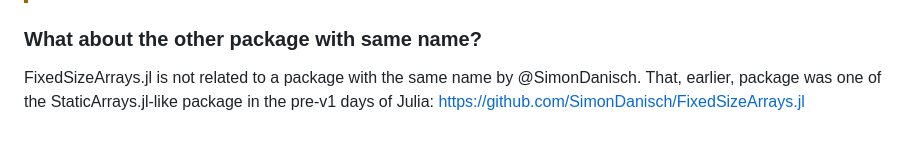
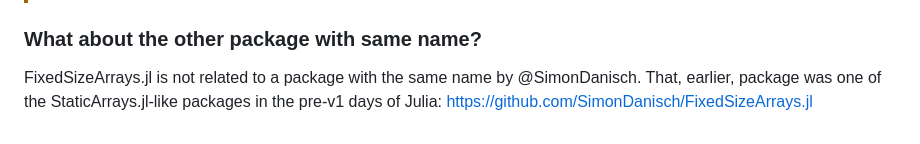
Before and after one commit to JuliaArrays/FixedSizeArrays.jl, a Markdown page: README.md, the part around the change. GitHub-like rendering.

Commit message:
readme: grammar typo

```diff
--- a/README.md
+++ b/README.md
@@ -128,5 +128,5 @@ top:
 ### What about the other package with same name?
 
 FixedSizeArrays.jl is not related to a package with the same name by @SimonDanisch.
-That, earlier, package was one of the StaticArrays.jl-like package in the pre-v1
+That, earlier, package was one of the StaticArrays.jl-like packages in the pre-v1
 days of Julia: https://github.com/SimonDanisch/FixedSizeArrays.jl
```
